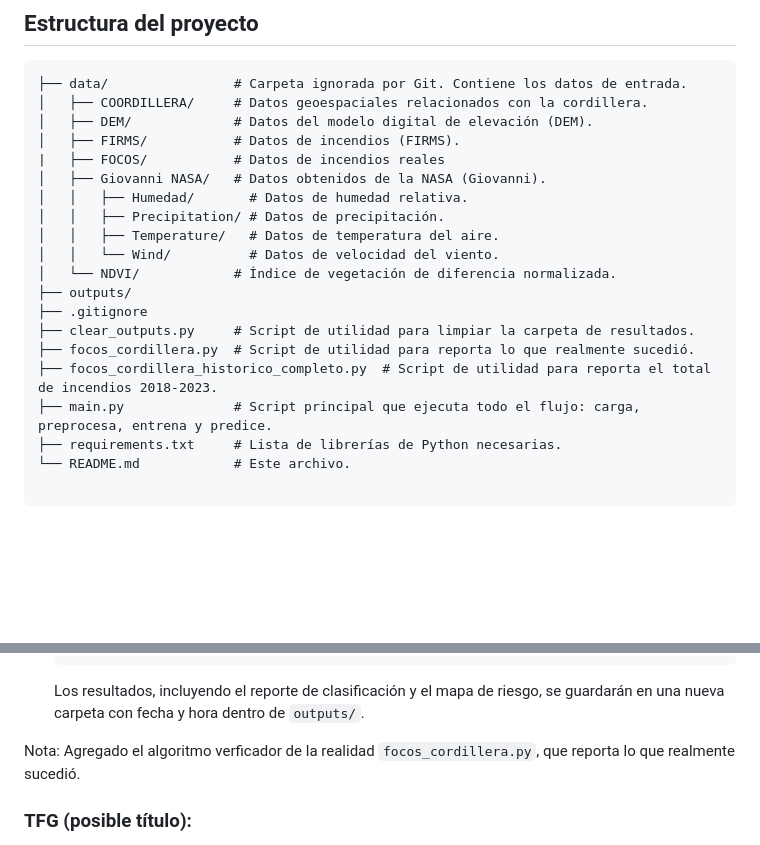
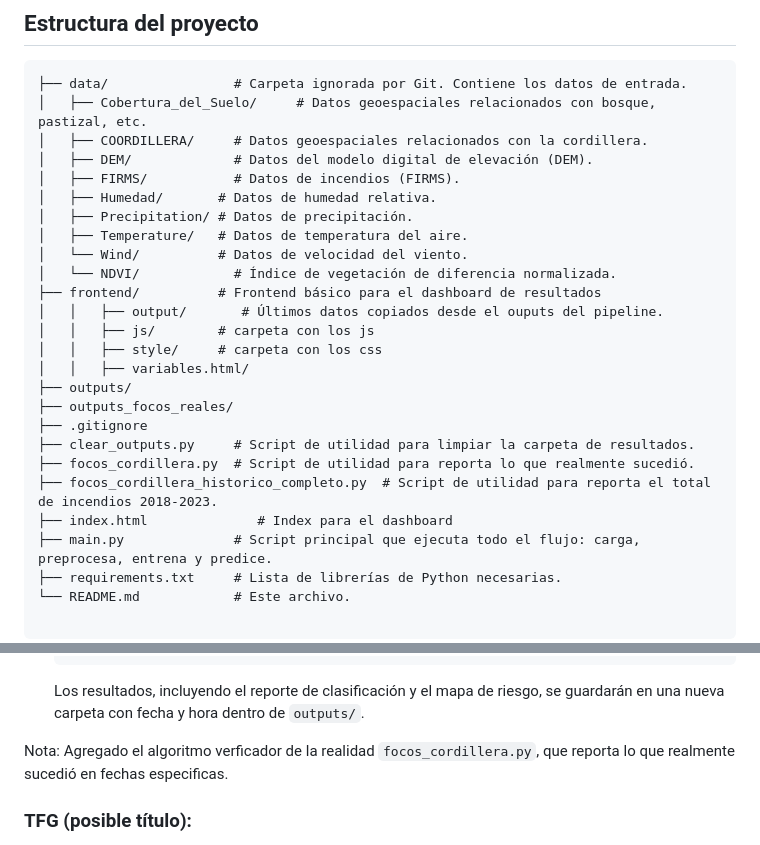
Before and after one commit to AlexArce2000/stacking-ML-tfg, a Markdown page: README.md, 2 parts joined by grey strips. Rendered like a GitHub page; blank space fills up the shorter version.

````diff
--- a/README.md
+++ b/README.md
@@ -19,21 +19,27 @@ LogisticRegression.
 
 ```
 ├── data/                # Carpeta ignorada por Git. Contiene los datos de entrada.
+│   ├── Cobertura_del_Suelo/     # Datos geoespaciales relacionados con bosque, pastizal, etc.
 │   ├── COORDILLERA/     # Datos geoespaciales relacionados con la cordillera.
 │   ├── DEM/             # Datos del modelo digital de elevación (DEM).
 │   ├── FIRMS/           # Datos de incendios (FIRMS).
-|   ├── FOCOS/           # Datos de incendios reales
-│   ├── Giovanni NASA/   # Datos obtenidos de la NASA (Giovanni).
-│   │   ├── Humedad/       # Datos de humedad relativa.
-│   │   ├── Precipitation/ # Datos de precipitación.
-│   │   ├── Temperature/   # Datos de temperatura del aire.
-│   │   └── Wind/          # Datos de velocidad del viento.
+│   ├── Humedad/       # Datos de humedad relativa.
+│   ├── Precipitation/ # Datos de precipitación.
+│   ├── Temperature/   # Datos de temperatura del aire.
+│   └── Wind/          # Datos de velocidad del viento.
 │   └── NDVI/            # Índice de vegetación de diferencia normalizada.
+├── frontend/          # Frontend básico para el dashboard de resultados
+│   │   ├── output/       # Últimos datos copiados desde el ouputs del pipeline.
+│   │   ├── js/        # carpeta con los js
+│   │   ├── style/     # carpeta con los css
+│   │   ├── variables.html/
 ├── outputs/
+├── outputs_focos_reales/
 ├── .gitignore
 ├── clear_outputs.py     # Script de utilidad para limpiar la carpeta de resultados.
 ├── focos_cordillera.py  # Script de utilidad para reporta lo que realmente sucedió.
 ├── focos_cordillera_historico_completo.py  # Script de utilidad para reporta el total de incendios 2018-2023.
+├── index.html              # Index para el dashboard
 ├── main.py              # Script principal que ejecuta todo el flujo: carga, preprocesa, entrena y predice.
 ├── requirements.txt     # Lista de librerías de Python necesarias.
 └── README.md            # Este archivo.
@@ -100,7 +106,7 @@ LogisticRegression.
     Los resultados, incluyendo el reporte de clasificación y el mapa de riesgo, se guardarán en una nueva carpeta con fecha y hora dentro de `outputs/`.
 
 
-Nota: Agregado el algoritmo verficador de la realidad `focos_cordillera.py`, que reporta lo que realmente sucedió.
+Nota: Agregado el algoritmo verficador de la realidad `focos_cordillera.py`, que reporta lo que realmente sucedió en fechas especificas.
 
 ### TFG (posible título):
 Predicción de riesgo de incendios forestales en el
````
